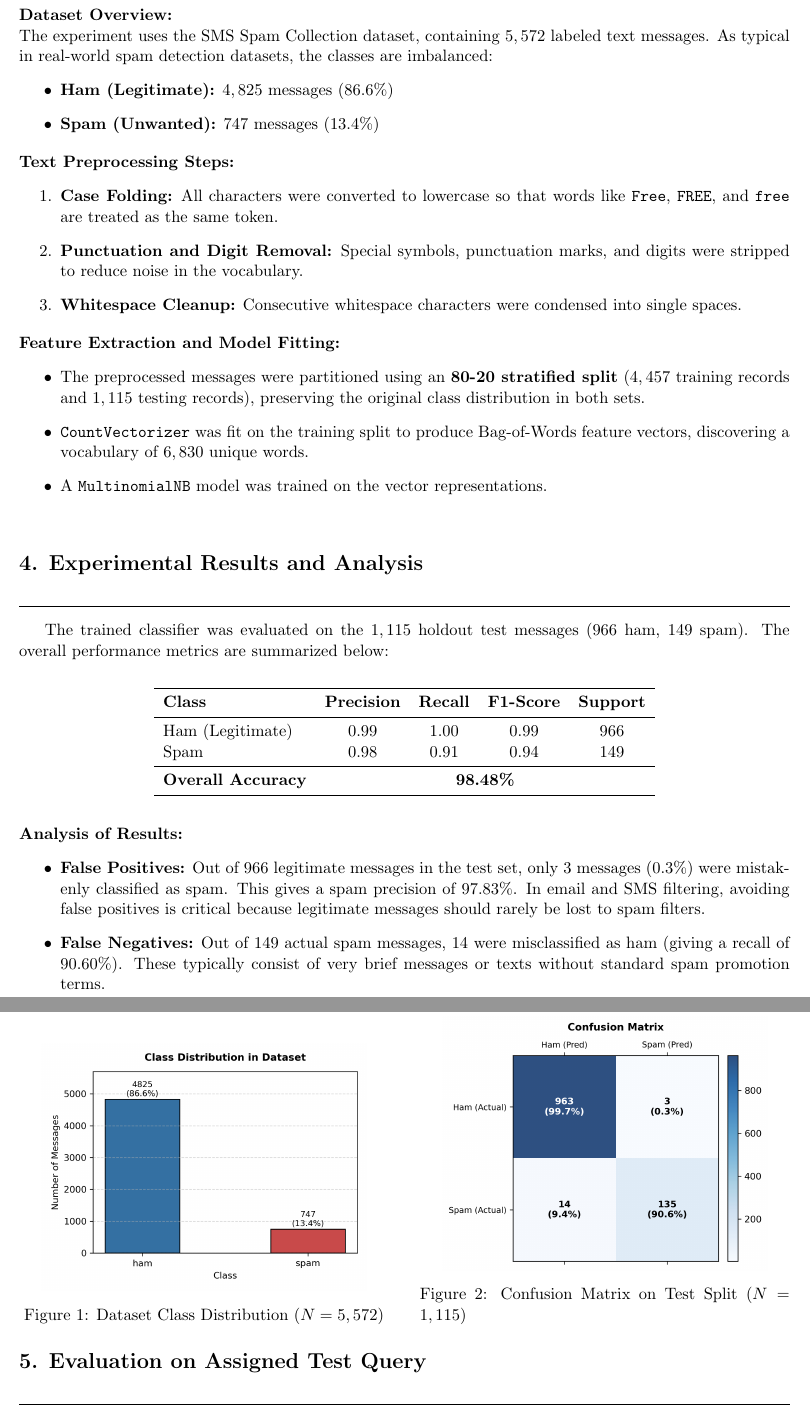
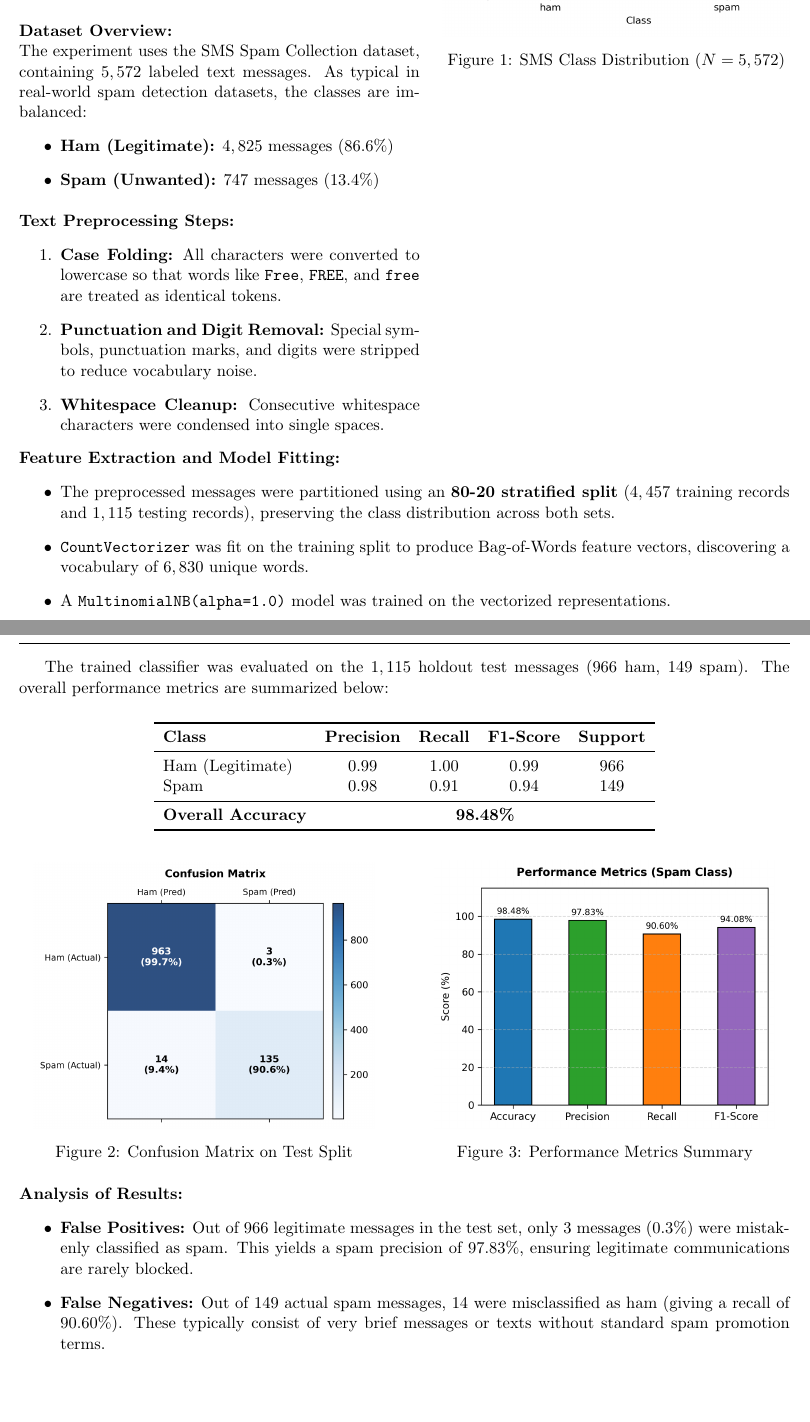
Before and after one commit to Masud744/AI-ML-Lab, a LaTeX document (Lab_01/submission_report/main.tex): two parts of pages 3 and 4 of 5 before the commit and two parts of pages 3 and 4 of 6 after it, joined at a grey line, cut so that both start at the same text, the shorter picture padded with empty space. Compiled offline with pdfLaTeX.

Commit message:
Update evaluation metrics visualization and report figures

```diff
--- a/Lab_01/submission_report/main.tex
+++ b/Lab_01/submission_report/main.tex
@@ -32,7 +32,7 @@
     keywordstyle=\color{blue}\bfseries,
     numberstyle=\tiny\color{codegray},
     stringstyle=\color{codepurple},
-    basicstyle=\ttfamily\scriptsize,
+    basicstyle=\ttfamily\scriptsize\linespread{0.86}\selectfont,
     breaklines=true,
     numbers=left,
     numbersep=5pt,
@@ -163,45 +160,54 @@ where $N_{c,i}$ is the count of word $w_i$ in class $c$, $N_c$ is the total coun
 \newpage
 
 % ==============================================================================
-% SECTION 3: METHODOLOGY AND IMPLEMENTATION
+% PAGE 3: SECTION 3 (METHODOLOGY & PREPROCESSING)
 % ==============================================================================
 \section*{3. Methodology and Preprocessing Pipeline}
 \noindent\rule{\textwidth}{0.5pt}\vspace{0.2cm}
 
-\noindent\textbf{Dataset Overview:}\\
+\noindent
+\begin{minipage}[t]{0.52\textwidth}
+\textbf{Dataset Overview:}\\
 The experiment uses the SMS Spam Collection dataset, containing $5,572$ labeled text messages. As typical in real-world spam detection datasets, the classes are imbalanced:
 \begin{itemize}
     \item \textbf{Ham (Legitimate):} $4,825$ messages ($86.6\%$)
     \item \textbf{Spam (Unwanted):} $747$ messages ($13.4\%$)
 \end{itemize}
 
-\vspace{0.1cm}
-\noindent\textbf{Text Preprocessing Steps:}
+\vspace{0.15cm}
+\textbf{Text Preprocessing Steps:}
 \begin{enumerate}
-    \item \textbf{Case Folding:} All characters were converted to lowercase so that words like \texttt{Free}, \texttt{FREE}, and \texttt{free} are treated as the same token.
-    \item \textbf{Punctuation and Digit Removal:} Special symbols, punctuation marks, and digits were stripped to reduce noise in the vocabulary.
+    \item \textbf{Case Folding:} All characters were converted to lowercase so that words like \texttt{Free}, \texttt{FREE}, and \texttt{free} are treated as identical tokens.
+    \item \textbf{Punctuation and Digit Removal:} Special symbols, punctuation marks, and digits were stripped to reduce vocabulary noise.
     \item \textbf{Whitespace Cleanup:} Consecutive whitespace characters were condensed into single spaces.
 \end{enumerate}
+\end{minipage}
+\hfill
+\begin{minipage}[t]{0.45\textwidth}
+    \centering
+    \includegraphics[width=\linewidth]{screenshots/class_distribution.png}
+    \captionof{figure}{SMS Class Distribution ($N = 5,572$)}
+\end{minipage}
 
-\vspace{0.1cm}
+\vspace{0.4cm}
 \noindent\textbf{Feature Extraction and Model Fitting:}
 \begin{itemize}
-    \item The preprocessed messages were partitioned using an \textbf{80-20 stratified split} ($4,457$ training records and $1,115$ testing records), preserving the original class distribution in both sets.
+    \item The preprocessed messages were partitioned using an \textbf{80-20 stratified split} ($4,457$ training records and $1,115$ testing records), preserving the class distribution across both sets.
     \item \texttt{CountVectorizer} was fit on the training split to produce Bag-of-Words feature vectors, discovering a vocabulary of $6,830$ unique words.
-    \item A \texttt{MultinomialNB} model was trained on the vector representations.
+    \item A \texttt{MultinomialNB(alpha=1.0)} model was trained on the vectorized representations.
 \end{itemize}
 
-\vspace{0.3cm}
+\newpage
 
 % ==============================================================================
-% SECTION 4: EXPERIMENTAL RESULTS
+% PAGE 4: SECTION 4 (EXPERIMENTAL RESULTS & EVALUATION)
 % ==============================================================================
 \section*{4. Experimental Results and Analysis}
 \noindent\rule{\textwidth}{0.5pt}\vspace{0.2cm}
 
 The trained classifier was evaluated on the $1,115$ holdout test messages ($966$ ham, $149$ spam). The overall performance metrics are summarized below:
 
-\vspace{0.2cm}
+\vspace{0.15cm}
 \begin{center}
 \begin{tabular}{lcccc}
 \toprule
@@ -215,33 +221,31 @@ Spam & 0.98 & 0.91 & 0.94 & 149 \\
 \end{tabular}
 \end{center}
 
-\vspace{0.2cm}
-\begin{figure}[htbp]
-\centering
+\vspace{0.25cm}
+\noindent
 \begin{minipage}[b]{0.48\textwidth}
     \centering
-    \includegraphics[width=0.88\linewidth]{screenshots/class_distribution.png}
-    \caption{Dataset Class Distribution ($N = 5,572$)}
+    \includegraphics[width=0.92\linewidth]{screenshots/confusion_matrix.png}
+    \captionof{figure}{Confusion Matrix on Test Split}
 \end{minipage}
 \hfill
 \begin{minipage}[b]{0.48\textwidth}
     \centering
-    \includegraphics[width=0.88\linewidth]{screenshots/confusion_matrix.png}
-    \caption{Confusion Matrix on Test Split ($N = 1,115$)}
+    \includegraphics[width=0.92\linewidth]{screenshots/metrics_chart.png}
+    \captionof{figure}{Performance Metrics Summary}
 \end{minipage}
-\end{figure}
 
-\vspace{0.1cm}
+\vspace{0.35cm}
 \noindent\textbf{Analysis of Results:}
 \begin{itemize}
-    \item \textbf{False Positives:} Out of $966$ legitimate messages in the test set, only $3$ messages ($0.3\%$) were mistakenly classified as spam. This gives a spam precision of $97.83\%$. In email and SMS filtering, avoiding false positives is critical because legitimate messages should rarely be lost to spam filters.
+    \item \textbf{False Positives:} Out of $966$ legitimate messages in the test set, only $3$ messages ($0.3\%$) were mistakenly classified as spam. This yields a spam precision of $97.83\%$, ensuring legitimate communications are rarely blocked.
     \item \textbf{False Negatives:} Out of $149$ actual spam messages, $14$ were misclassified as ham (giving a recall of $90.60\%$). These typically consist of very brief messages or texts without standard spam promotion terms.
 \end{itemize}
 
 \newpage
 
 % ==============================================================================
-% SECTION 5: TEST QUERY INFERENCE
+% PAGE 5: SECTIONS 5 & 6 (TEST QUERY & CONCLUSION)
 % ==============================================================================
 \section*{5. Evaluation on Assigned Test Query}
 \noindent\rule{\textwidth}{0.5pt}\vspace{0.2cm}
```
Also changed, not shown: Lab_01/submission_report/2201032_Report_1.pdf, Lab_01/submission_report/screenshots/metrics_chart.png (added), Lab_01/submission_report/main.tex (18 more changed lines), 1 other file.
